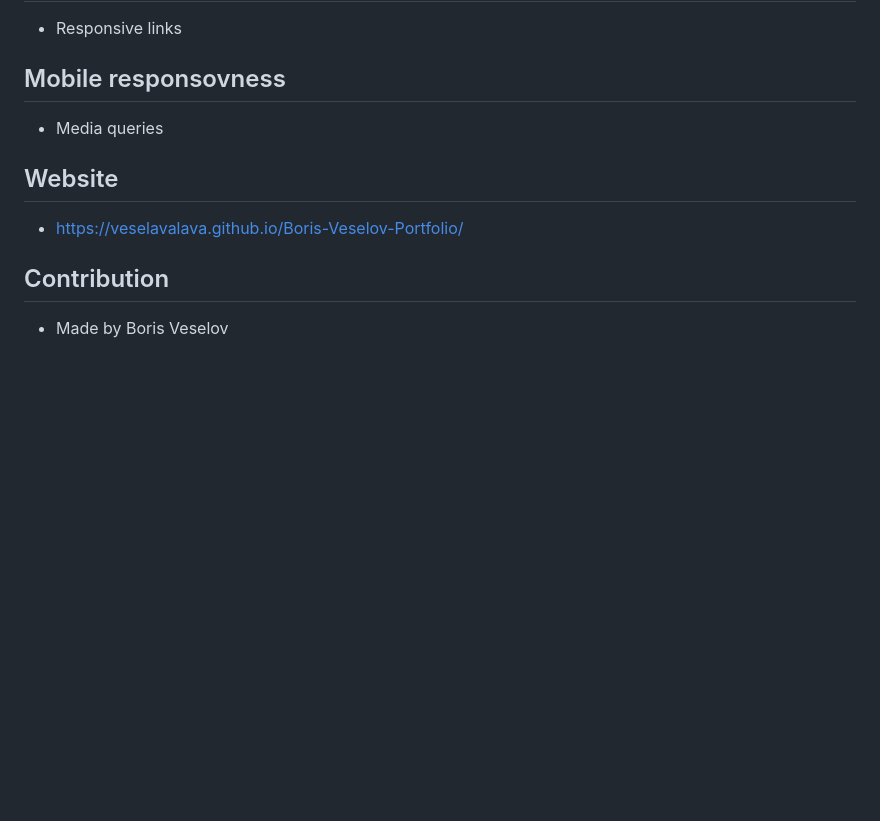
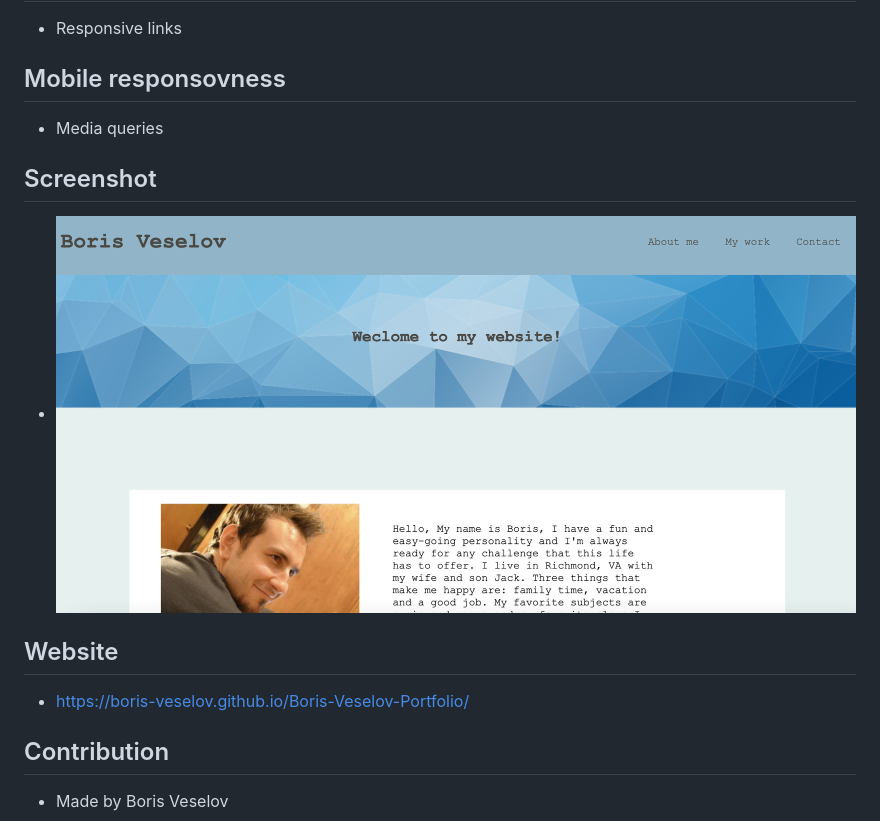
Before and after one commit to Boris-Veselov/Boris-Veselov-Portfolio, a Markdown page: README.md, the part around the change. GitHub-like rendering; pictures changed too: assets/images/screenshot.jpg (added); blank space fills up the shorter version.

```diff
--- a/README.md
+++ b/README.md
@@ -16,8 +16,11 @@
 ## Mobile responsovness
 * Media queries
 
+## Screenshot
+* ![Screenshot of index.html](./assets/images/screenshot.jpg)
+
 ## Website
-* https://veselavalava.github.io/Boris-Veselov-Portfolio/
+* https://boris-veselov.github.io/Boris-Veselov-Portfolio/
 
 
 ## Contribution
```
